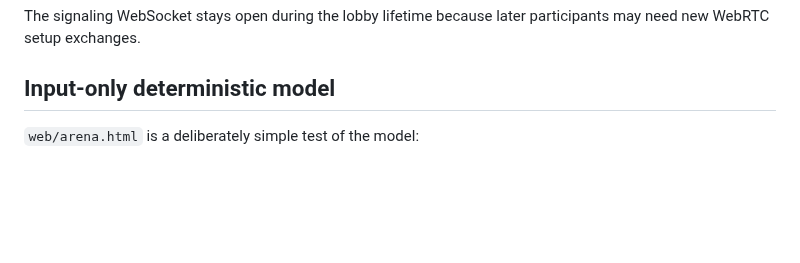
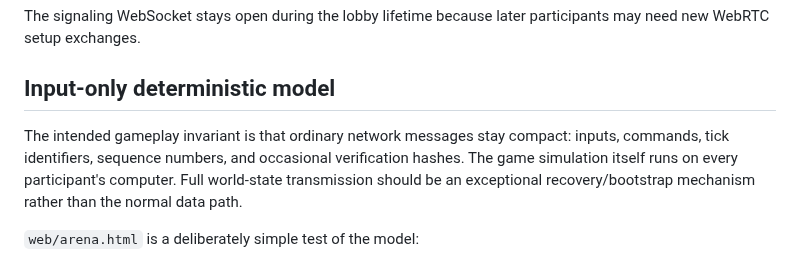
Before and after one commit to moritzbrantner/multiplayer-setup-service, a Markdown page: docs/multiparty-lobbies.md, the part around the change. GitHub-like rendering; blank space fills up the shorter version.

Commit message:
Document input-only simulation invariant

```diff
--- a/docs/multiparty-lobbies.md
+++ b/docs/multiparty-lobbies.md
@@ -77,6 +77,8 @@ The signaling WebSocket stays open during the lobby lifetime because later parti
 
 ## Input-only deterministic model
 
+The intended gameplay invariant is that ordinary network messages stay compact: inputs, commands, tick identifiers, sequence numbers, and occasional verification hashes. The game simulation itself runs on every participant's computer. Full world-state transmission should be an exceptional recovery/bootstrap mechanism rather than the normal data path.
+
 `web/arena.html` is a deliberately simple test of the model:
 
 1. each participant starts from deterministic integer coordinates derived from its participant ID;
```
